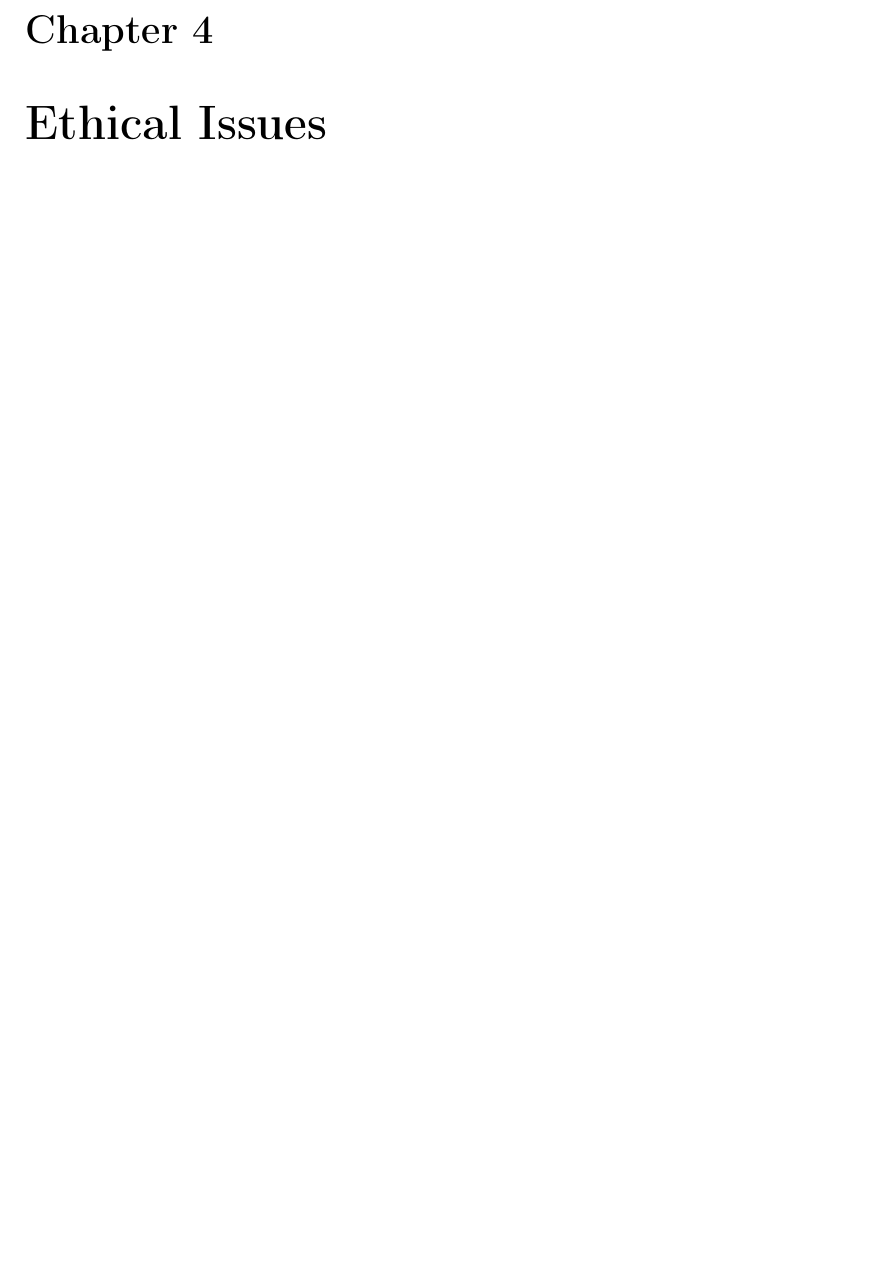
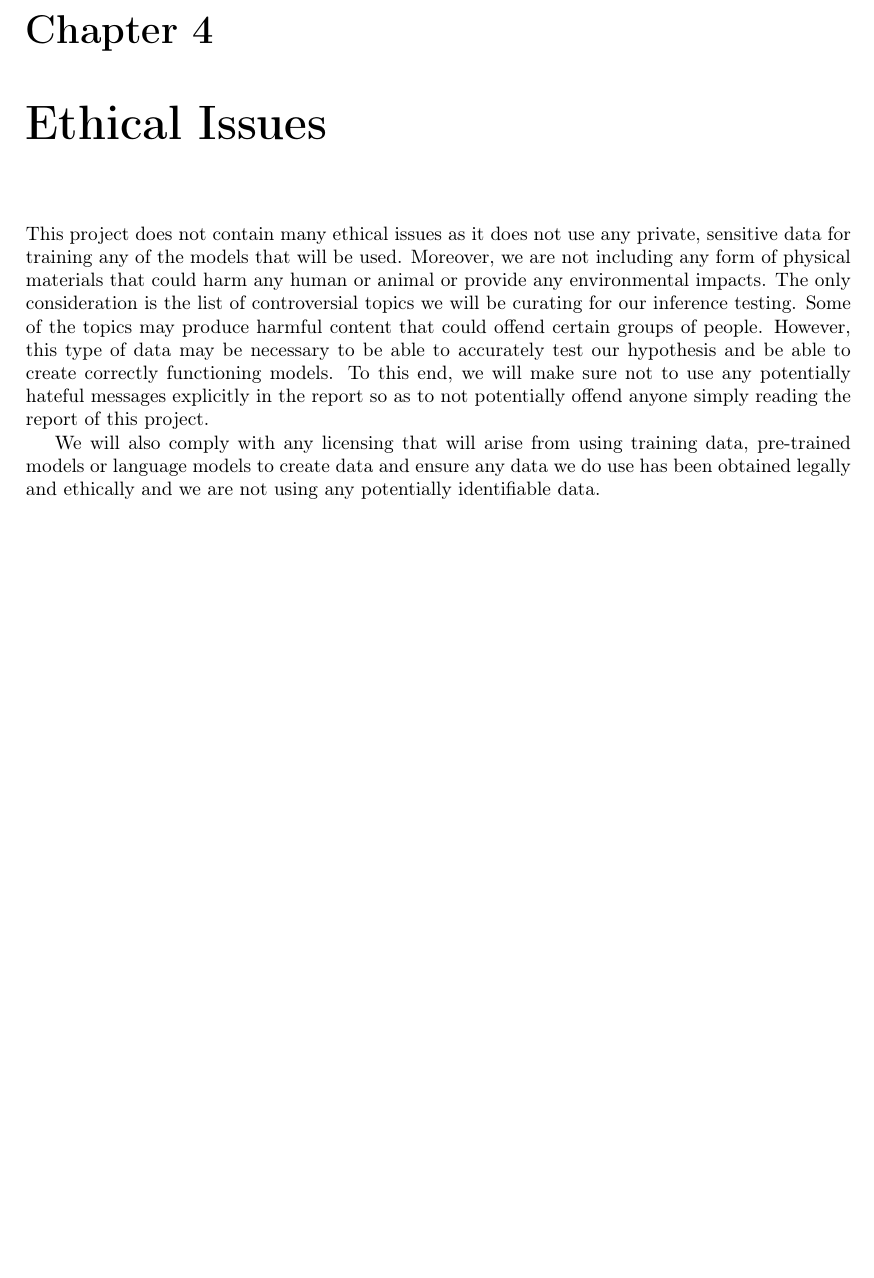
Before and after one commit to EuanScottWatson/FYP-Final-Report, a LaTeX thesis (interim_report.tex, which reads ethical_issues/ethical_issues.tex): part of page 7 of 9, cut so that both start at the same text, the shorter picture padded with empty space. Compiled offline with pdfLaTeX.

Commit message:
Added Ethical issues considerations

```diff
--- a/ethical_issues/ethical_issues.tex
+++ b/ethical_issues/ethical_issues.tex
@@ -1 +1,11 @@
 \chapter{Ethical Issues}
+
+This project does not contain many ethical issues as it does not use any private, sensitive data for training any of the models that will be used. Moreover,
+we are not including any form of physical materials that could harm any human or animal or provide any environmental impacts. The only consideration is the
+list of controversial topics we will be curating for our inference testing. Some of the topics may produce harmful content that could offend certain groups
+of people. However, this type of data may be necessary to be able to accurately test our hypothesis and be able to create correctly functioning models. To this
+end, we will make sure not to use any potentially hateful messages explicitly in the report so as to not potentially offend anyone simply reading the report of this
+project.
+
+We will also comply with any licensing that will arise from using training data, pre-trained models or language models to create data and ensure any data we do use has
+been obtained legally and ethically and we are not using any potentially identifiable data.
```
Also changed, not shown: interim_report.pdf, 3 other files.
